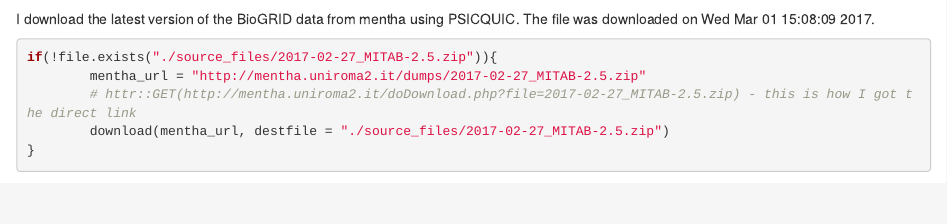
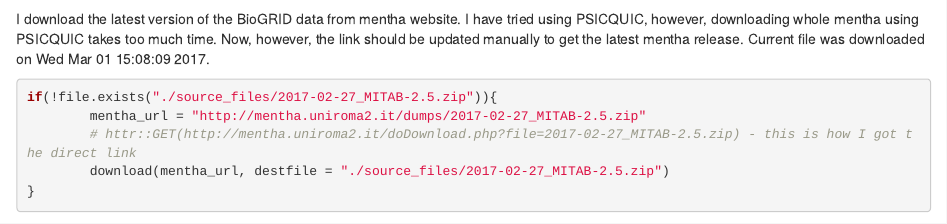
Before and after one commit to pporrasebi/darkspaceproject, an R Markdown document (BioGRID/BioGRID_dsgen.Rmd): the page in a window 1100 px wide, from 220 px down. Rendered offline with R 4.5, knitr and Pandoc, with nearby package versions; some code elsewhere in the file could not run offline; common packages that the code uses without loading them are loaded.

Commit message:
BioGRID - updated description

````diff
--- a/BioGRID/BioGRID_dsgen.Rmd
+++ b/BioGRID/BioGRID_dsgen.Rmd
@@ -18,7 +18,7 @@
         })
 ```
 
-I download the latest version of the BioGRID data from mentha using PSICQUIC. The file was downloaded on `r BioGRID_mentha_date`.
+I download the latest version of the BioGRID data from mentha website. I have tried using PSICQUIC, however, downloading whole mentha using PSICQUIC takes too much time. Now, however, the link should be updated manually to get the latest mentha release. Current file was downloaded on `r BioGRID_mentha_date`.
 
 ```{r message=FALSE, warning=FALSE}
 if(!file.exists("./source_files/2017-02-27_MITAB-2.5.zip")){
````
Also changed, not shown: BioGRID/BioGRID_dsgen.html, BioGRID/BioGRID_dsgen.md.
